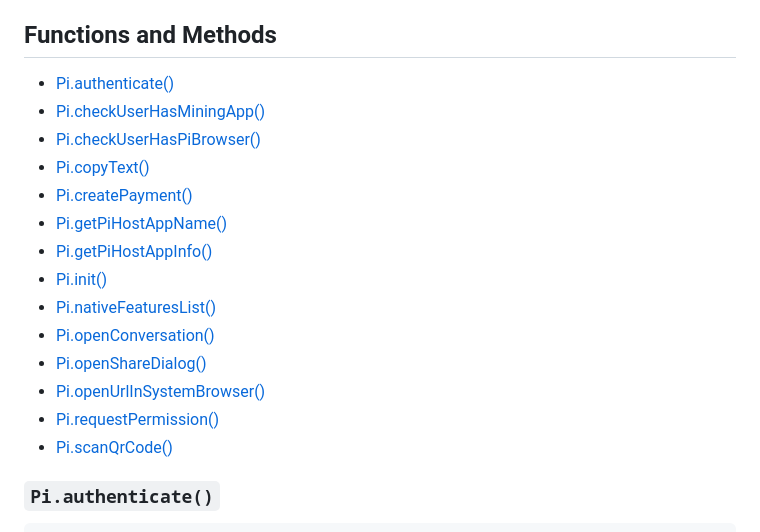
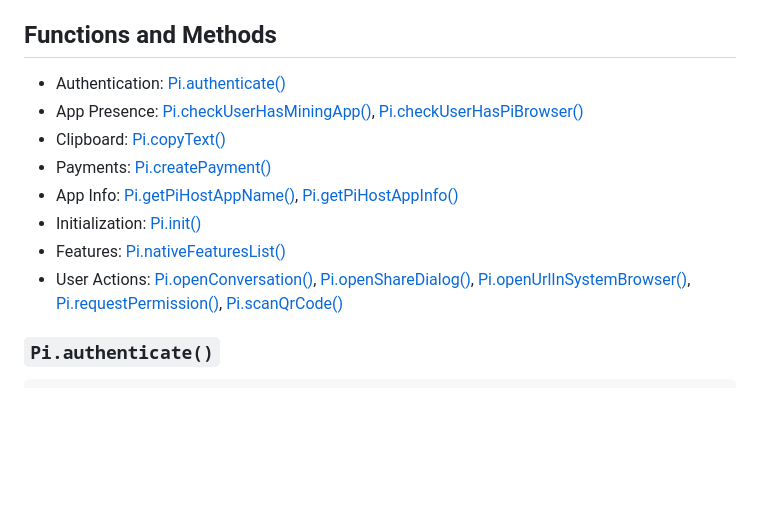
Before and after one commit to alxspiker/Pi-Developer-Handbook, a Markdown page: sdk-reference.md, the part around the change. Drawn GitHub-style; blank space fills up the shorter version.

```diff
--- a/sdk-reference.md
+++ b/sdk-reference.md
@@ -52,20 +52,14 @@ if (error) {
     3. Click "Authorize Sandbox" and follow the instructions.
 
 ## Functions and Methods
-* [Pi.authenticate()](#piauthenticate)
-* [Pi.checkUserHasMiningApp()](#picheckuserhasminingapp)
-* [Pi.checkUserHasPiBrowser()](#picheckuserhaspibrowser)
-* [Pi.copyText()](#picopytext)
-* [Pi.createPayment()](#picreatepayment)
-* [Pi.getPiHostAppName()](#pigetpihostappname)
-* [Pi.getPiHostAppInfo()](#pigetpihostappinfo)
-* [Pi.init()](#piinit)
-* [Pi.nativeFeaturesList()](#pinativefeatureslist)
-* [Pi.openConversation()](#piopenconversation)
-* [Pi.openShareDialog()](#piopensharedialog)
-* [Pi.openUrlInSystemBrowser()](#piopenurlinsystembrowser)
-* [Pi.requestPermission()](#pirequestpermission)
-* [Pi.scanQrCode()](#piscanqrcode)
+* Authentication: [Pi.authenticate()](#piauthenticate)
+* App Presence: [Pi.checkUserHasMiningApp()](#picheckuserhasminingapp), [Pi.checkUserHasPiBrowser()](#picheckuserhaspibrowser)
+* Clipboard: [Pi.copyText()](#picopytext)
+* Payments: [Pi.createPayment()](#picreatepayment)
+* App Info: [Pi.getPiHostAppName()](#pigetpihostappname), [Pi.getPiHostAppInfo()](#pigetpihostappinfo)
+* Initialization: [Pi.init()](#piinit)
+* Features: [Pi.nativeFeaturesList()](#pinativefeatureslist)
+* User Actions: [Pi.openConversation()](#piopenconversation), [Pi.openShareDialog()](#piopensharedialog), [Pi.openUrlInSystemBrowser()](#piopenurlinsystembrowser), [Pi.requestPermission()](#pirequestpermission), [Pi.scanQrCode()](#piscanqrcode)
 
 ### `Pi.authenticate()`
 
```
Also changed, not shown: old-sdk-reference.md (deleted, +0 -92 lines).
